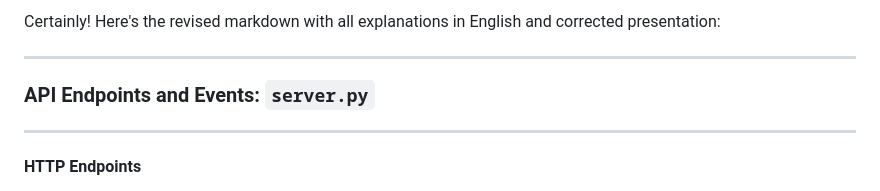
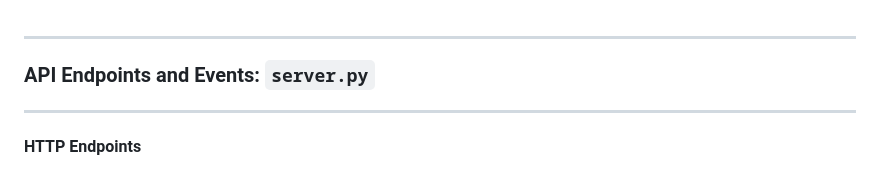
Before and after one commit to Refyled/gameofcells, a Markdown page: api.md, the part around the change. Drawn GitHub-style.

```diff
--- a/api.md
+++ b/api.md
@@ -1,4 +1,3 @@
-Certainly! Here's the revised markdown with all explanations in English and corrected presentation:
 
 ---
 
```
